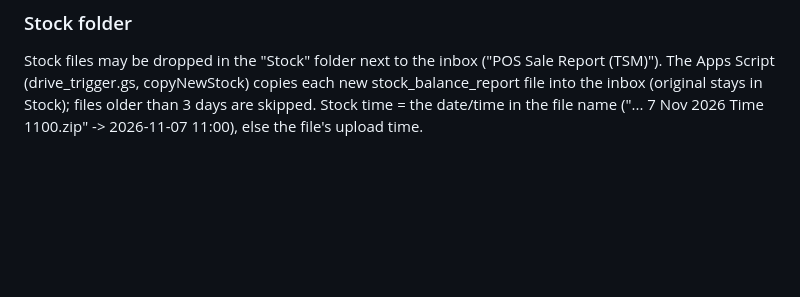
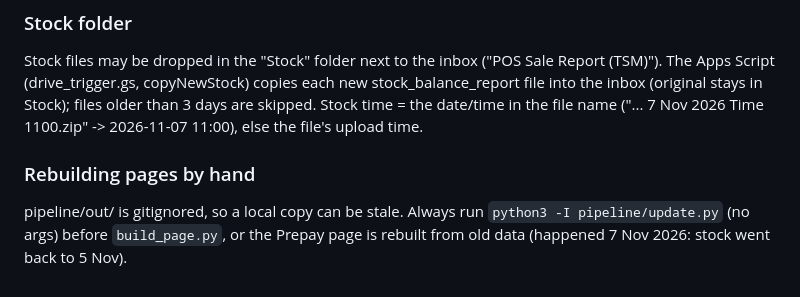
Before and after one commit to fcaeg/prepay-dashboard, a Markdown page: pipeline/DAILY.md, the part around the change. Rendered like a GitHub page; blank space fills up the shorter version.

Commit message:
DAILY.md: rebuild out/ before build_page.py
Co-Authored-By: Claude Opus 5.5 <noreply@anthropic.com>
Claude-Session: https://claude.ai/code/session_01RVy6SWjg6pHEy8weNNz41H

```diff
--- a/pipeline/DAILY.md
+++ b/pipeline/DAILY.md
@@ -97,3 +97,7 @@ inbox folder it calls the GitHub workflow_dispatch API, so the update starts wit
 Stock files may be dropped in the "Stock" folder next to the inbox ("POS Sale Report (TSM)"). The Apps Script (drive_trigger.gs,
 copyNewStock) copies each new stock_balance_report file into the inbox (original stays in Stock); files older than 3 days are skipped.
 Stock time = the date/time in the file name ("... 7 Nov 2026 Time 1100.zip" -> 2026-11-07 11:00), else the file's upload time.
+
+### Rebuilding pages by hand
+pipeline/out/ is gitignored, so a local copy can be stale. Always run `python3 -I pipeline/update.py` (no args) before
+`build_page.py`, or the Prepay page is rebuilt from old data (happened 7 Nov 2026: stock went back to 5 Nov).
```
